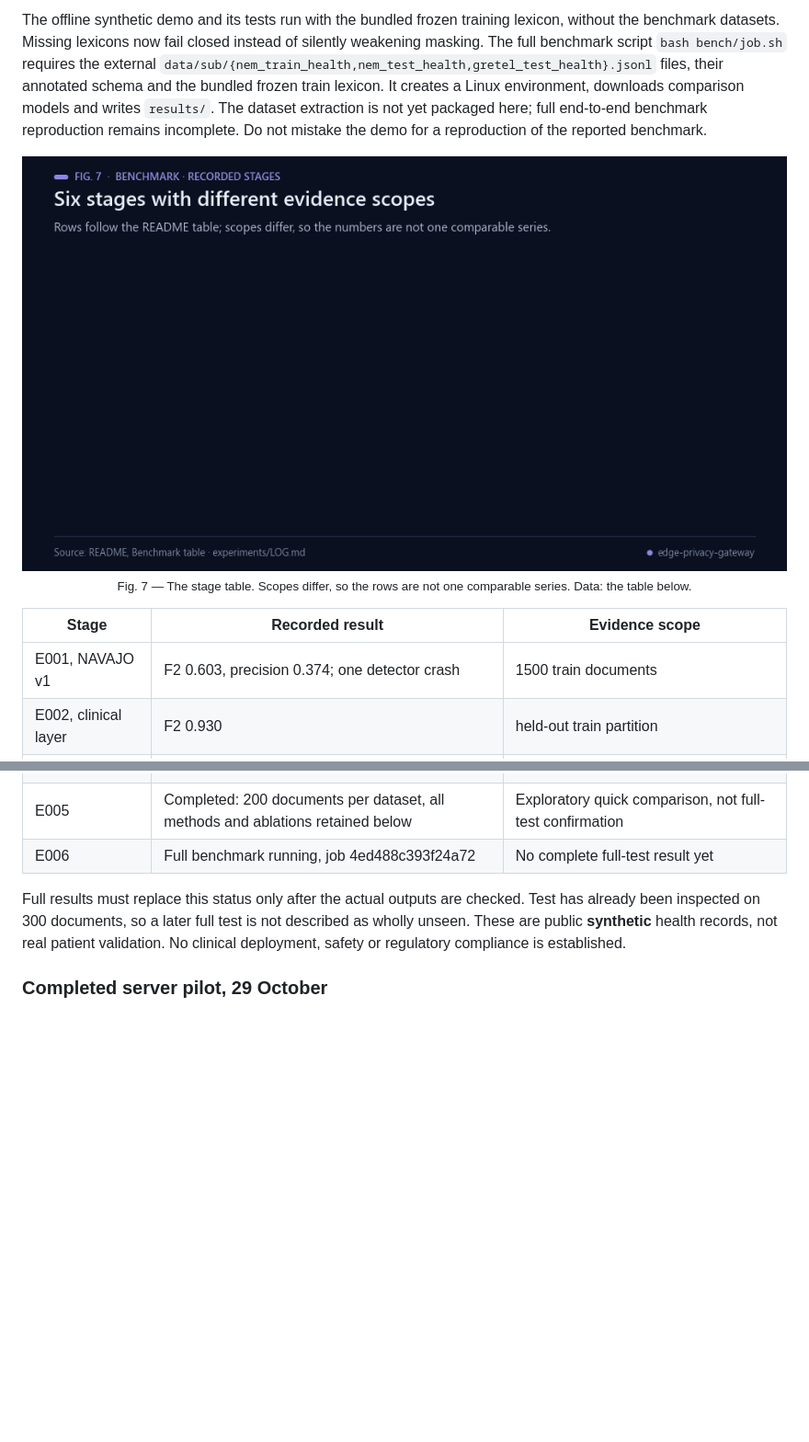
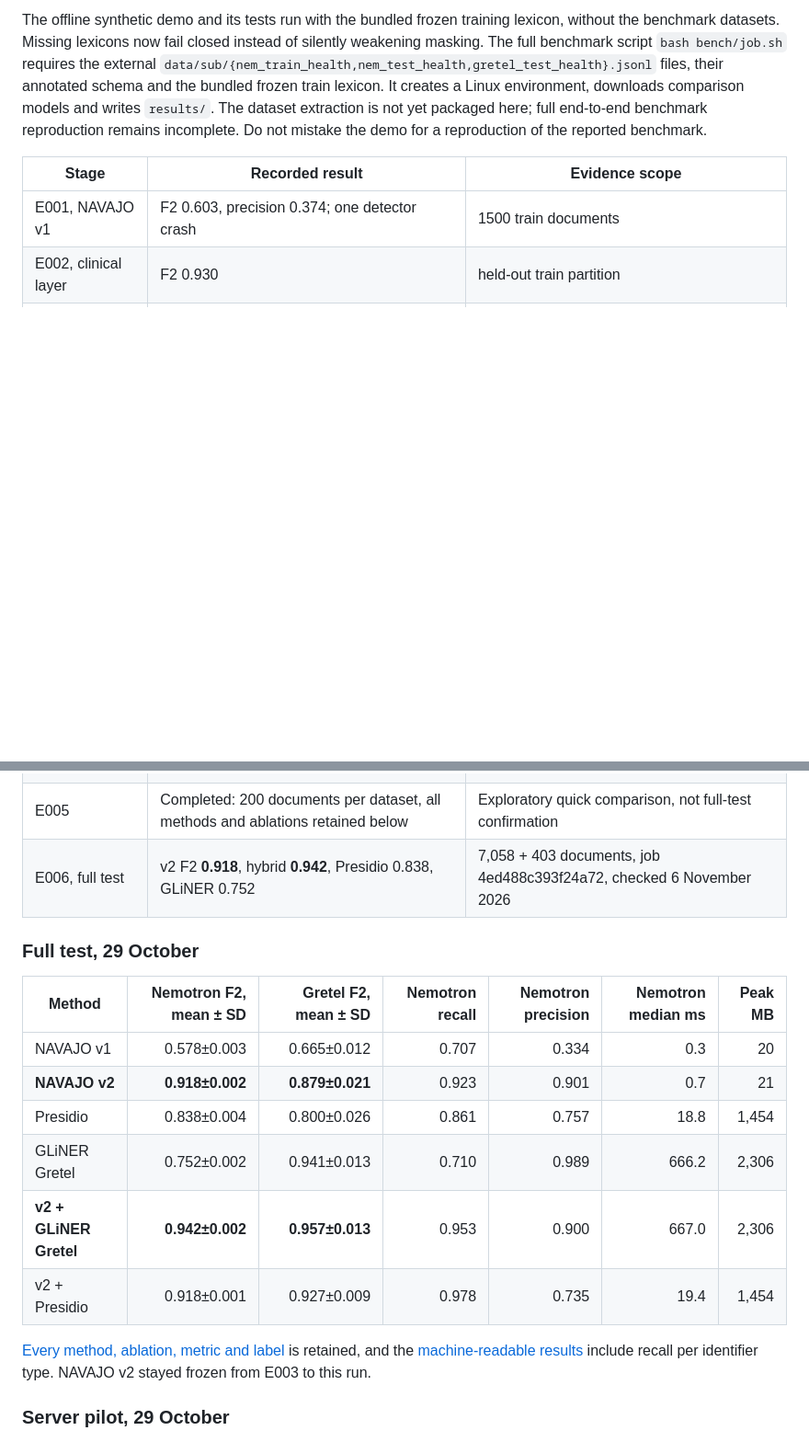
Before and after one commit to Agnuxo1/edge-privacy-gateway, a Markdown page: README.md, 2 parts joined by grey strips. Shown at 92% size. GitHub-like rendering; blank space fills up the shorter version.

```diff
--- a/README.md
+++ b/README.md
@@ -92,8 +113,6 @@ secrets, share of clinical measurements left intact, recall on names unseen in t
 
 The offline synthetic demo and its tests run with the bundled frozen training lexicon, without the benchmark datasets. Missing lexicons now fail closed instead of silently weakening masking. The full benchmark script `bash bench/job.sh` requires the external `data/sub/{nem_train_health,nem_test_health,gretel_test_health}.jsonl` files, their annotated schema and the bundled frozen train lexicon. It creates a Linux environment, downloads comparison models and writes `results/`. The dataset extraction is not yet packaged here; full end-to-end benchmark reproduction remains incomplete. Do not mistake the demo for a reproduction of the reported benchmark.
 
-<p align="center"><img src="docs/readme/08-stages.gif" alt="Six recorded stages E001 to E006, each with its evidence scope" width="100%"><br><sub>Fig. 7 — The stage table. Scopes differ, so the rows are not one comparable series. Data: the table below.</sub></p>
-
 | Stage | Recorded result | Evidence scope |
 |---|---|---|
 | E001, NAVAJO v1 | F2 0.603, precision 0.374; one detector crash |1500 train documents |
@@ -101,11 +120,23 @@ The offline synthetic demo and its tests run with the bundled frozen training le
 | E003, frozen v2 | F2 **0.943**, precision 0.926, clinical values retained0.974; no-lexicon F2 0.894 | Development partition; selection evidence |
 | E004, plumbing smoke | v2 F2 **0.909** vs v1 **0.550** |300 test documents; exploratory exposure, not untouched final test |
 | E005 | Completed: 200 documents per dataset, all methods and ablations retained below | Exploratory quick comparison, not full-test confirmation |
-| E006 | Full benchmark running, job 4ed488c393f24a72 | No complete full-test result yet |
+| E006, full test | v2 F2 **0.918**, hybrid **0.942**, Presidio 0.838, GLiNER 0.752 | 7,058 + 403 documents, job 4ed488c393f24a72, checked 6 November 2026 |
 
-Full results must replace this status only after the actual outputs are checked. Test has already been inspected on 300 documents, so a later full test is not described as wholly unseen. These are public **synthetic** health records, not real patient validation. No clinical deployment, safety or regulatory compliance is established.
+### Full test, 29 October
 
-### Completed server pilot, 29 October
+| Method | Nemotron F2, mean ± SD | Gretel F2, mean ± SD | Nemotron recall | Nemotron precision | Nemotron median ms | Peak MB |
+|---|---:|---:|---:|---:|---:|---:|
+| NAVAJO v1 |0.578±0.003 |0.665±0.012 |0.707 |0.334 |0.3 |20 |
+| **NAVAJO v2** |**0.918±0.002** |**0.879±0.021** |0.923 |0.901 |0.7 |21 |
+| Presidio |0.838±0.004 |0.800±0.026 |0.861 |0.757 |18.8 |1,454 |
+| GLiNER Gretel |0.752±0.002 |0.941±0.013 |0.710 |0.989 |666.2 |2,306 |
+| **v2 + GLiNER Gretel** |**0.942±0.002** |**0.957±0.013** |0.953 |0.900 |667.0 |2,306 |
+| v2 + Presidio |0.918±0.001 |0.927±0.009 |0.978 |0.735 |19.4 |1,454 |
+
+[Every method, ablation, metric and label](results/full-20261029.md) is retained, and the [machine-readable results](results/full-20261029.json) include recall per identifier type. NAVAJO v2 stayed frozen from E003 to this run.
+
+
+### Server pilot, 29 October
 
 <p align="center"><img src="docs/readme/09-pilot-f2.gif" alt="Bars with standard deviations: character F2 of six methods on two datasets" width="100%"><br><sub>Fig. 8 — Pilot F2, mean ± SD between three data partitions (not seeds, not a confidence interval). Data: results/quick-20261029.txt.</sub></p>
 
```
Also changed, not shown: other parts of README.md (+57 -17 lines), experiments/LOG.md (+2 -2 lines), results/full-20261029.md (added, +34 -0 lines), docs/readme/15-full-test.png (added), 3 other files.
